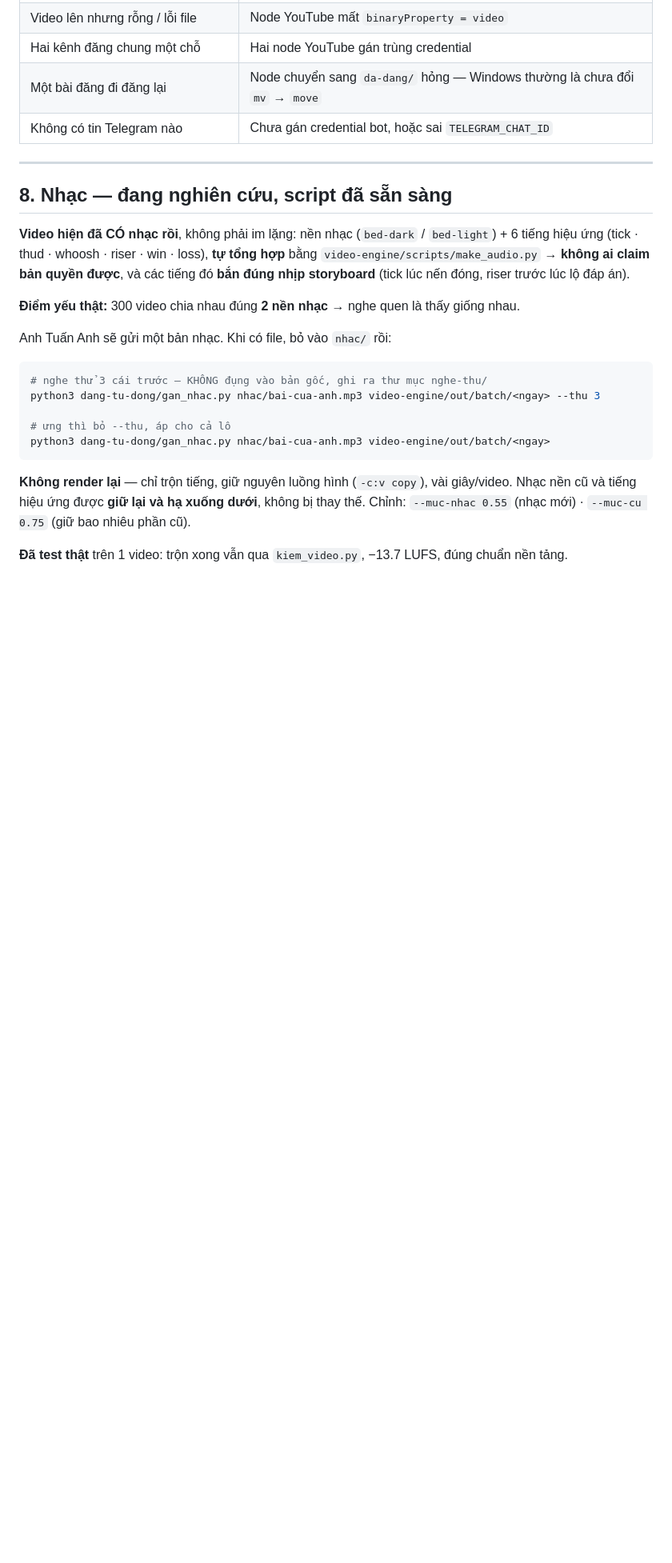
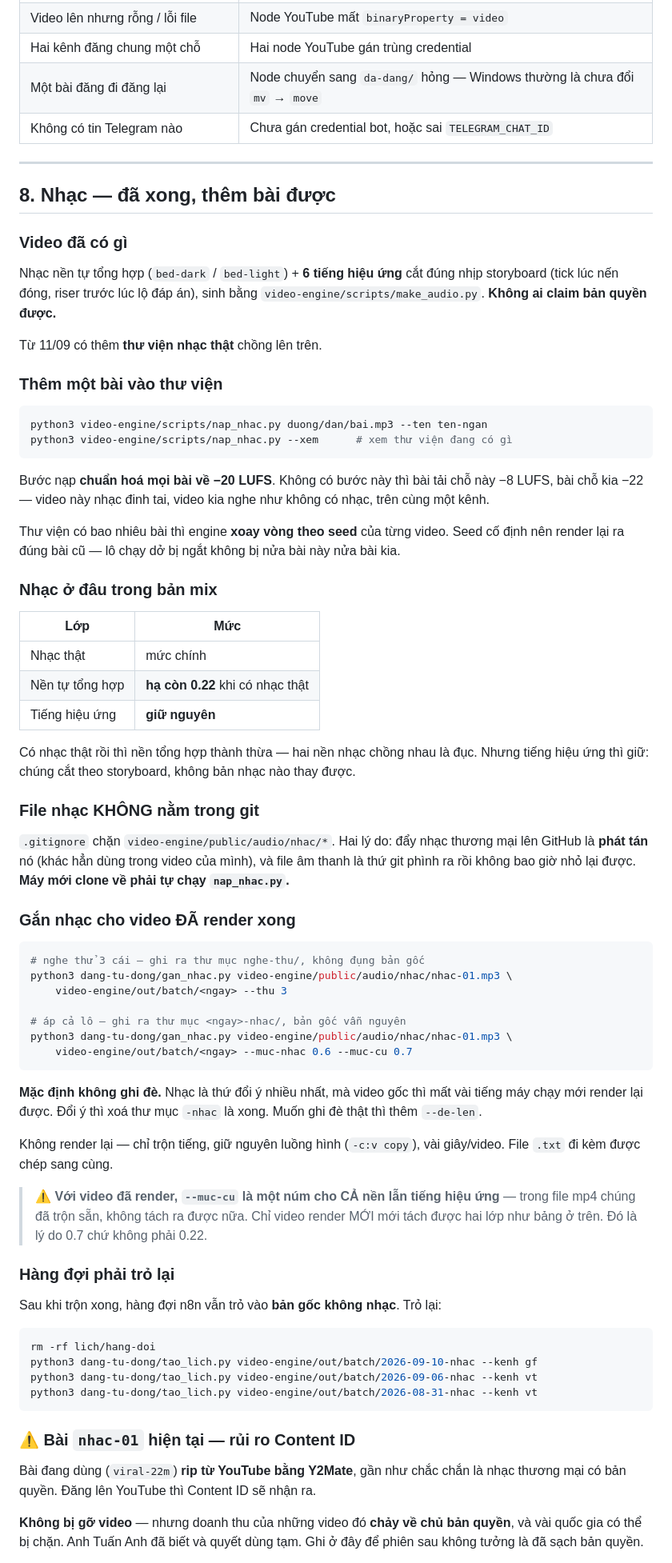
Before and after one commit to HIHII12/candle-video-tool, a Markdown page: dang-tu-dong/BAN-GIAO.md, the part around one of its changes. Shown at 80% size. Rendered like a GitHub page; blank space fills up the shorter version.

Commit message:
Record the music system in the handoff, including what it costs
Adds the library, the import step, where music sits against the cues, and the
queue repoint that a later session would otherwise miss — the queue still points
at the unscored originals after mixing, and nothing about that is visible until
three days of unscored videos have gone out.

It also records what the current track is and what it will do: a Y2Mate rip, so
Content ID will match it, revenue on those videos goes to the rights holder, and
some countries may block them. The owner knows and chose it for now. A handoff
that leaves that out hands the next session a track it believes is clear.

And notes the one thing the mixer cannot do that the renderer can: in a finished
mp4 the bed and the cues are already one track, so --muc-cu moves both together.
Only a fresh render can duck the bed while leaving the cues up.

Co-Authored-By: Claude Opus 5 <noreply@anthropic.com>
Claude-Session: https://claude.ai/code/session_01PFUdc1MuYHL4Y17wiqtNYe

````diff
--- a/dang-tu-dong/BAN-GIAO.md
+++ b/dang-tu-dong/BAN-GIAO.md
@@ -251,27 +251,87 @@ mở YouTube Studio của cả hai kênh ở bước chạy thử.
 
 ---
 
-## 8. Nhạc — đang nghiên cứu, script đã sẵn sàng
+## 8. Nhạc — đã xong, thêm bài được
 
-**Video hiện đã CÓ nhạc rồi**, không phải im lặng: nền nhạc (`bed-dark` / `bed-light`) +
-6 tiếng hiệu ứng (tick · thud · whoosh · riser · win · loss), **tự tổng hợp** bằng
-`video-engine/scripts/make_audio.py` → **không ai claim bản quyền được**, và các tiếng đó
-**bắn đúng nhịp storyboard** (tick lúc nến đóng, riser trước lúc lộ đáp án).
+### Video đã có gì
 
-**Điểm yếu thật:** 300 video chia nhau đúng **2 nền nhạc** → nghe quen là thấy giống nhau.
+Nhạc nền tự tổng hợp (`bed-dark` / `bed-light`) + **6 tiếng hiệu ứng** cắt đúng nhịp
+storyboard (tick lúc nến đóng, riser trước lúc lộ đáp án), sinh bằng
+`video-engine/scripts/make_audio.py`. **Không ai claim bản quyền được.**
 
-Anh Tuấn Anh sẽ gửi một bản nhạc. Khi có file, bỏ vào `nhac/` rồi:
+Từ 11/09 có thêm **thư viện nhạc thật** chồng lên trên.
+
+### Thêm một bài vào thư viện
 
 ```bash
-# nghe thử 3 cái trước — KHÔNG đụng vào bản gốc, ghi ra thư mục nghe-thu/
-python3 dang-tu-dong/gan_nhac.py nhac/bai-cua-anh.mp3 video-engine/out/batch/<ngay> --thu 3
-
-# ưng thì bỏ --thu, áp cho cả lô
-python3 dang-tu-dong/gan_nhac.py nhac/bai-cua-anh.mp3 video-engine/out/batch/<ngay>
+python3 video-engine/scripts/nap_nhac.py duong/dan/bai.mp3 --ten ten-ngan
+python3 video-engine/scripts/nap_nhac.py --xem      # xem thư viện đang có gì
 ```
 
-**Không render lại** — chỉ trộn tiếng, giữ nguyên luồng hình (`-c:v copy`), vài giây/video.
-Nhạc nền cũ và tiếng hiệu ứng được **giữ lại và hạ xuống dưới**, không bị thay thế.
-Chỉnh: `--muc-nhac 0.55` (nhạc mới) · `--muc-cu 0.75` (giữ bao nhiêu phần cũ).
+Bước nạp **chuẩn hoá mọi bài về −20 LUFS**. Không có bước này thì bài tải chỗ này
+−8 LUFS, bài chỗ kia −22 — video này nhạc đinh tai, video kia nghe như không có nhạc,
+trên cùng một kênh.
 
-**Đã test thật** trên 1 video: trộn xong vẫn qua `kiem_video.py`, −13.7 LUFS, đúng chuẩn nền tảng.
+Thư viện có bao nhiêu bài thì engine **xoay vòng theo seed** của từng video. Seed cố định
+nên render lại ra đúng bài cũ — lô chạy dở bị ngắt không bị nửa bài này nửa bài kia.
+
+### Nhạc ở đâu trong bản mix
+
+| Lớp | Mức |
+|---|---|
+| Nhạc thật | mức chính |
+| Nền tự tổng hợp | **hạ còn 0.22** khi có nhạc thật |
+| Tiếng hiệu ứng | **giữ nguyên** |
+
+Có nhạc thật rồi thì nền tổng hợp thành thừa — hai nền nhạc chồng nhau là đục. Nhưng
+tiếng hiệu ứng thì giữ: chúng cắt theo storyboard, không bản nhạc nào thay được.
+
+### File nhạc KHÔNG nằm trong git
+
+`.gitignore` chặn `video-engine/public/audio/nhac/*`. Hai lý do: đẩy nhạc thương mại lên
+GitHub là **phát tán** nó (khác hẳn dùng trong video của mình), và file âm thanh là thứ
+git phình ra rồi không bao giờ nhỏ lại được. **Máy mới clone về phải tự chạy `nap_nhac.py`.**
+
+### Gắn nhạc cho video ĐÃ render xong
+
+```bash
+# nghe thử 3 cái — ghi ra thư mục nghe-thu/, không đụng bản gốc
+python3 dang-tu-dong/gan_nhac.py video-engine/public/audio/nhac/nhac-01.mp3 \
+    video-engine/out/batch/<ngay> --thu 3
+
+# áp cả lô — ghi ra thư mục <ngay>-nhac/, bản gốc vẫn nguyên
+python3 dang-tu-dong/gan_nhac.py video-engine/public/audio/nhac/nhac-01.mp3 \
+    video-engine/out/batch/<ngay> --muc-nhac 0.6 --muc-cu 0.7
+```
+
+**Mặc định không ghi đè.** Nhạc là thứ đổi ý nhiều nhất, mà video gốc thì mất vài tiếng
+máy chạy mới render lại được. Đổi ý thì xoá thư mục `-nhac` là xong. Muốn ghi đè thật
+thì thêm `--de-len`.
+
+Không render lại — chỉ trộn tiếng, giữ nguyên luồng hình (`-c:v copy`), vài giây/video.
+File `.txt` đi kèm được chép sang cùng.
+
+> ⚠️ **Với video đã render, `--muc-cu` là một núm cho CẢ nền lẫn tiếng hiệu ứng** — trong
+> file mp4 chúng đã trộn sẵn, không tách ra được nữa. Chỉ video render MỚI mới tách được
+> hai lớp như bảng ở trên. Đó là lý do 0.7 chứ không phải 0.22.
+
+### Hàng đợi phải trỏ lại
+
+Sau khi trộn xong, hàng đợi n8n vẫn trỏ vào **bản gốc không nhạc**. Trỏ lại:
+
+```bash
+rm -rf lich/hang-doi
+python3 dang-tu-dong/tao_lich.py video-engine/out/batch/2026-09-10-nhac --kenh gf
+python3 dang-tu-dong/tao_lich.py video-engine/out/batch/2026-09-06-nhac --kenh vt
+python3 dang-tu-dong/tao_lich.py video-engine/out/batch/2026-08-31-nhac --kenh vt
+```
+
+### ⚠️ Bài `nhac-01` hiện tại — rủi ro Content ID
+
+Bài đang dùng (`viral-22m`) **rip từ YouTube bằng Y2Mate**, gần như chắc chắn là nhạc
+thương mại có bản quyền. Đăng lên YouTube thì Content ID sẽ nhận ra.
+
+**Không bị gỡ video** — nhưng doanh thu của những video đó **chảy về chủ bản quyền**, và
+vài quốc gia có thể bị chặn. Anh Tuấn Anh đã biết và quyết dùng tạm. Ghi ở đây để phiên
+sau không tưởng là đã sạch bản quyền.
+
````
Also changed, not shown: other parts of dang-tu-dong/BAN-GIAO.md (+4 -2 lines).
